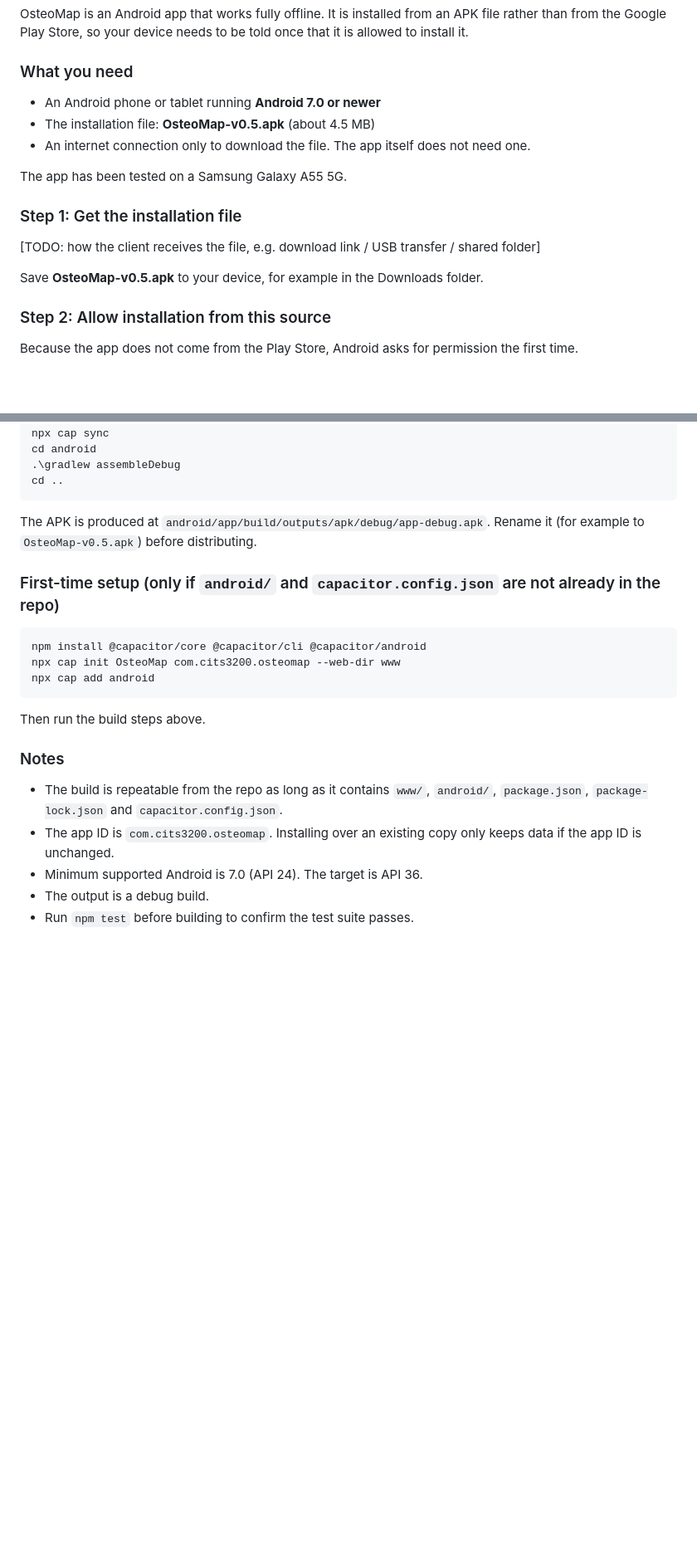
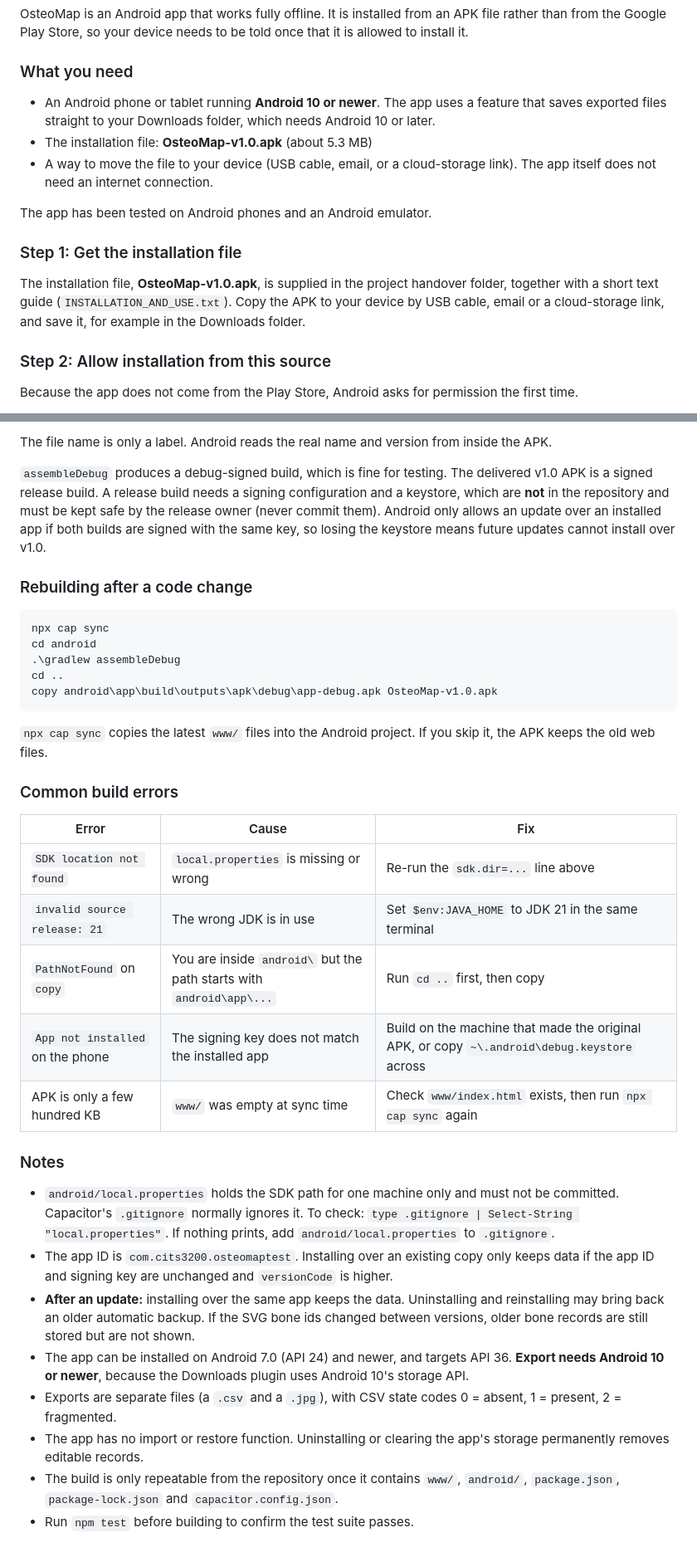
Before and after one commit to JacksonnnnL/CITS3200-38, a Markdown page: docs/installation-guide.md, 2 parts joined by grey strips. Shown at 83% size. GitHub-like rendering; blank space fills up the shorter version.

````diff
--- a/docs/installation-guide.md
+++ b/docs/installation-guide.md
@@ -4,17 +4,15 @@ OsteoMap is an Android app that works fully offline. It is installed from an APK
 
 ### What you need
 
-- An Android phone or tablet running **Android 7.0 or newer**
-- The installation file: **OsteoMap-v0.5.apk** (about 4.5 MB)
-- An internet connection only to download the file. The app itself does not need one.
+- An Android phone or tablet running **Android 10 or newer**. The app uses a feature that saves exported files straight to your Downloads folder, which needs Android 10 or later.
+- The installation file: **OsteoMap-v1.0.apk** (about 5.3 MB)
+- A way to move the file to your device (USB cable, email, or a cloud-storage link). The app itself does not need an internet connection.
 
-The app has been tested on a Samsung Galaxy A55 5G.
+The app has been tested on Android phones and an Android emulator.
 
 ### Step 1: Get the installation file
 
-[TODO: how the client receives the file, e.g. download link / USB transfer / shared folder]
-
-Save **OsteoMap-v0.5.apk** to your device, for example in the Downloads folder.
+The installation file, **OsteoMap-v1.0.apk**, is supplied in the project handover folder, together with a short text guide (`INSTALLATION_AND_USE.txt`). Copy the APK to your device by USB cable, email or a cloud-storage link, and save it, for example in the Downloads folder.
 
 ### Step 2: Allow installation from this source
 
@@ -80,25 +143,36 @@ npm install
+The file name is only a label. Android reads the real name and version from inside the APK.
+
+`assembleDebug` produces a debug-signed build, which is fine for testing. The delivered v1.0 APK is a signed release build. A release build needs a signing configuration and a keystore, which are **not** in the repository and must be kept safe by the release owner (never commit them). Android only allows an update over an installed app if both builds are signed with the same key, so losing the keystore means future updates cannot install over v1.0.
+
+### Rebuilding after a code change
+
+```powershell
 npx cap sync
 cd android
 .\gradlew assembleDebug
 cd ..
+copy android\app\build\outputs\apk\debug\app-debug.apk OsteoMap-v1.0.apk
 ```
 
-The APK is produced at `android/app/build/outputs/apk/debug/app-debug.apk`. Rename it (for example to `OsteoMap-v0.5.apk`) before distributing.
+`npx cap sync` copies the latest `www/` files into the Android project. If you skip it, the APK keeps the old web files.
 
-### First-time setup (only if `android/` and `capacitor.config.json` are not already in the repo)
+### Common build errors
 
-```powershell
-npm install @capacitor/core @capacitor/cli @capacitor/android
-npx cap init OsteoMap com.cits3200.osteomap --web-dir www
-npx cap add android
-```
-
-Then run the build steps above.
+| Error | Cause | Fix |
+|---|---|---|
+| `SDK location not found` | `local.properties` is missing or wrong | Re-run the `sdk.dir=...` line above |
+| `invalid source release: 21` | The wrong JDK is in use | Set `$env:JAVA_HOME` to JDK 21 in the same terminal |
+| `PathNotFound` on `copy` | You are inside `android\` but the path starts with `android\app\...` | Run `cd ..` first, then copy |
+| `App not installed` on the phone | The signing key does not match the installed app | Build on the machine that made the original APK, or copy `~\.android\debug.keystore` across |
+| APK is only a few hundred KB | `www/` was empty at sync time | Check `www/index.html` exists, then run `npx cap sync` again |
 
 ### Notes
 
-- The build is repeatable from the repo as long as it contains `www/`, `android/`, `package.json`, `package-lock.json` and `capacitor.config.json`.
-- The app ID is `com.cits3200.osteomap`. Installing over an existing copy only keeps data if the app ID is unchanged.
-- Minimum supported Android is 7.0 (API 24). The target is API 36.
-- The output is a debug build.
+- `android/local.properties` holds the SDK path for one machine only and must not be committed. Capacitor's `.gitignore` normally ignores it. To check: `type .gitignore | Select-String "local.properties"`. If nothing prints, add `android/local.properties` to `.gitignore`.
+- The app ID is `com.cits3200.osteomaptest`. Installing over an existing copy only keeps data if the app ID and signing key are unchanged and `versionCode` is higher.
+- **After an update:** installing over the same app keeps the data. Uninstalling and reinstalling may bring back an older automatic backup. If the SVG bone ids changed between versions, older bone records are still stored but are not shown.
+- The app can be installed on Android 7.0 (API 24) and newer, and targets API 36. **Export needs Android 10 or newer**, because the Downloads plugin uses Android 10's storage API.
+- Exports are separate files (a `.csv` and a `.jpg`), with CSV state codes 0 = absent, 1 = present, 2 = fragmented.
+- The app has no import or restore function. Uninstalling or clearing the app's storage permanently removes editable records.
+- The build is only repeatable from the repository once it contains `www/`, `android/`, `package.json`, `package-lock.json` and `capacitor.config.json`.
 - Run `npm test` before building to confirm the test suite passes.
````
Also changed, not shown: other parts of docs/installation-guide.md (+71 -6 lines).
